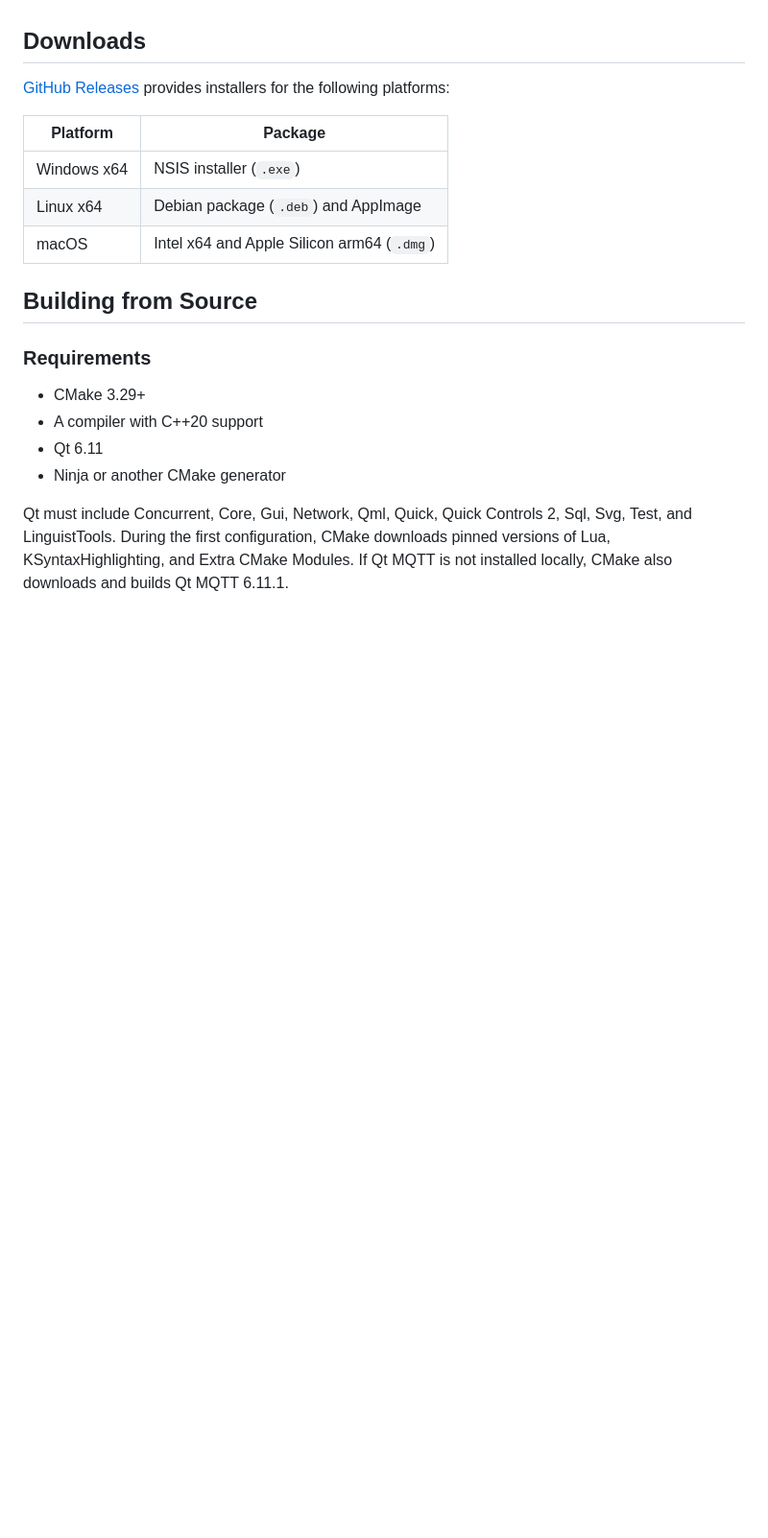
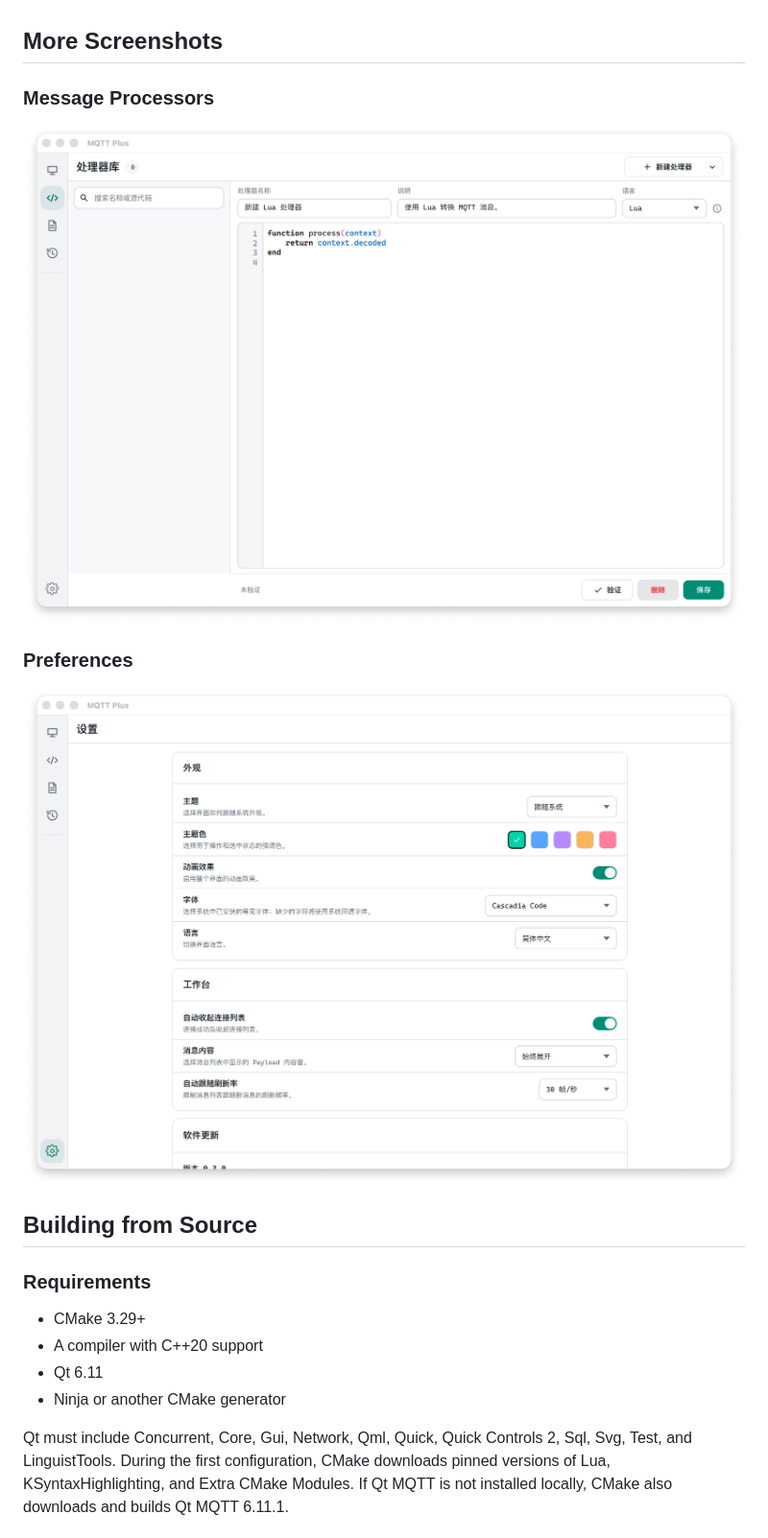
Before and after one commit to zouri/mqtt-plus, a Markdown page: README.en.md, the part around one of its changes. Shown at 96% size. GitHub-like rendering; blank space fills up the shorter version.

```diff
--- a/README.en.md
+++ b/README.en.md
@@ -33,15 +44,15 @@ MQTT Plus is a cross-platform desktop MQTT client built with Qt Quick.
 - MQTT Plus configuration import/export and MQTTX connection configuration import.
 - English and Simplified Chinese interfaces, with system, light, and dark themes.
 
-## Downloads
+## More Screenshots
 
-[GitHub Releases](https://github.com/zouri/mqtt-plus/releases) provides installers for the following platforms:
+### Message Processors
 
-| Platform | Package |
-| --- | --- |
-| Windows x64 | NSIS installer (`.exe`) |
-| Linux x64 | Debian package (`.deb`) and AppImage |
-| macOS | Intel x64 and Apple Silicon arm64 (`.dmg`) |
+![MQTT Plus message processor with Lua script editing and validation](docs/images/mqtt-plus-processors.png)
+
+### Preferences
+
+![MQTT Plus preferences for theme, font, language, and workbench behavior](docs/images/mqtt-plus-settings.png)
 
 ## Building from Source
 
```
Also changed, not shown: other parts of README.en.md (+27 -12 lines), README.md (+34 -19 lines).
